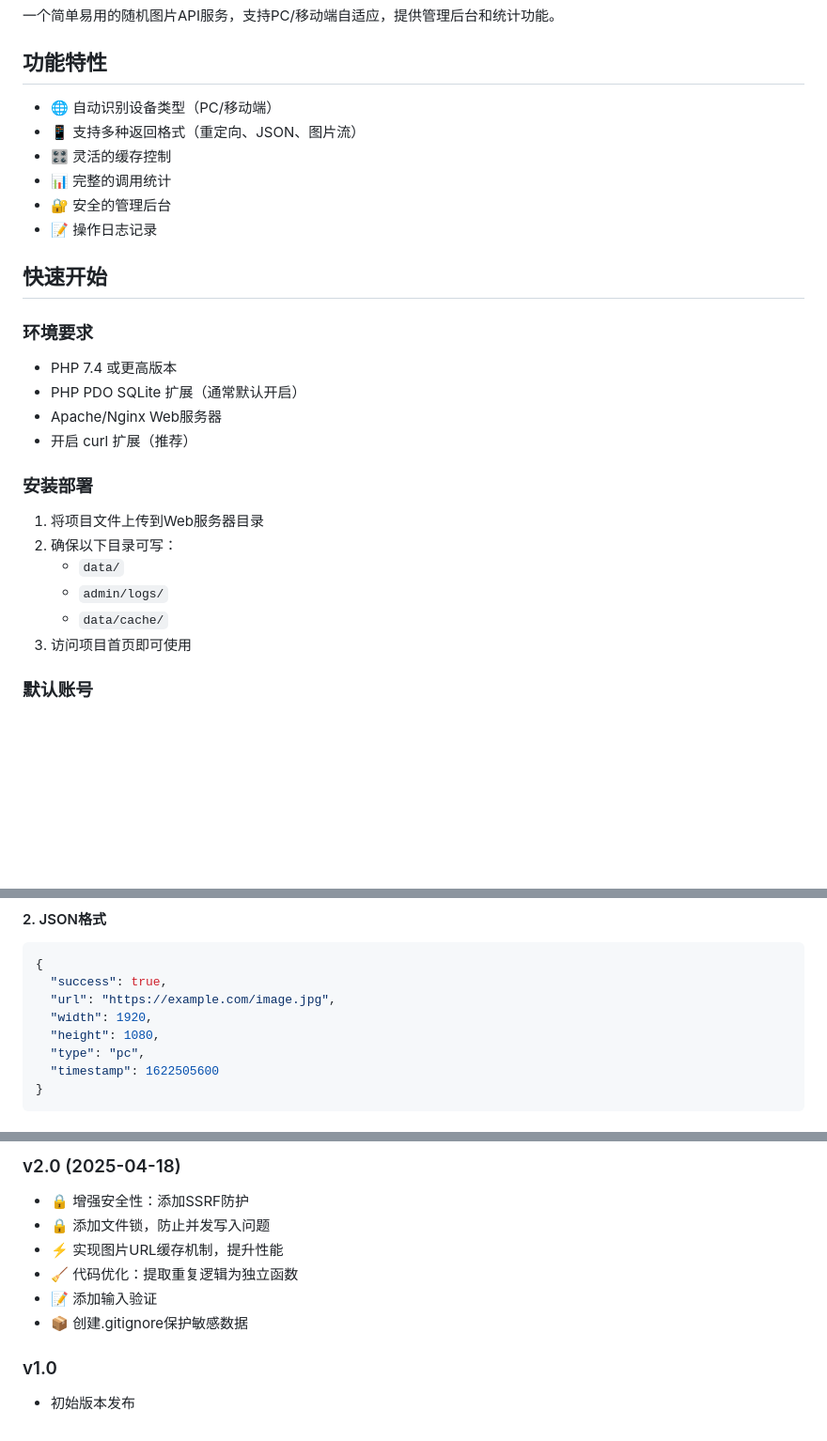
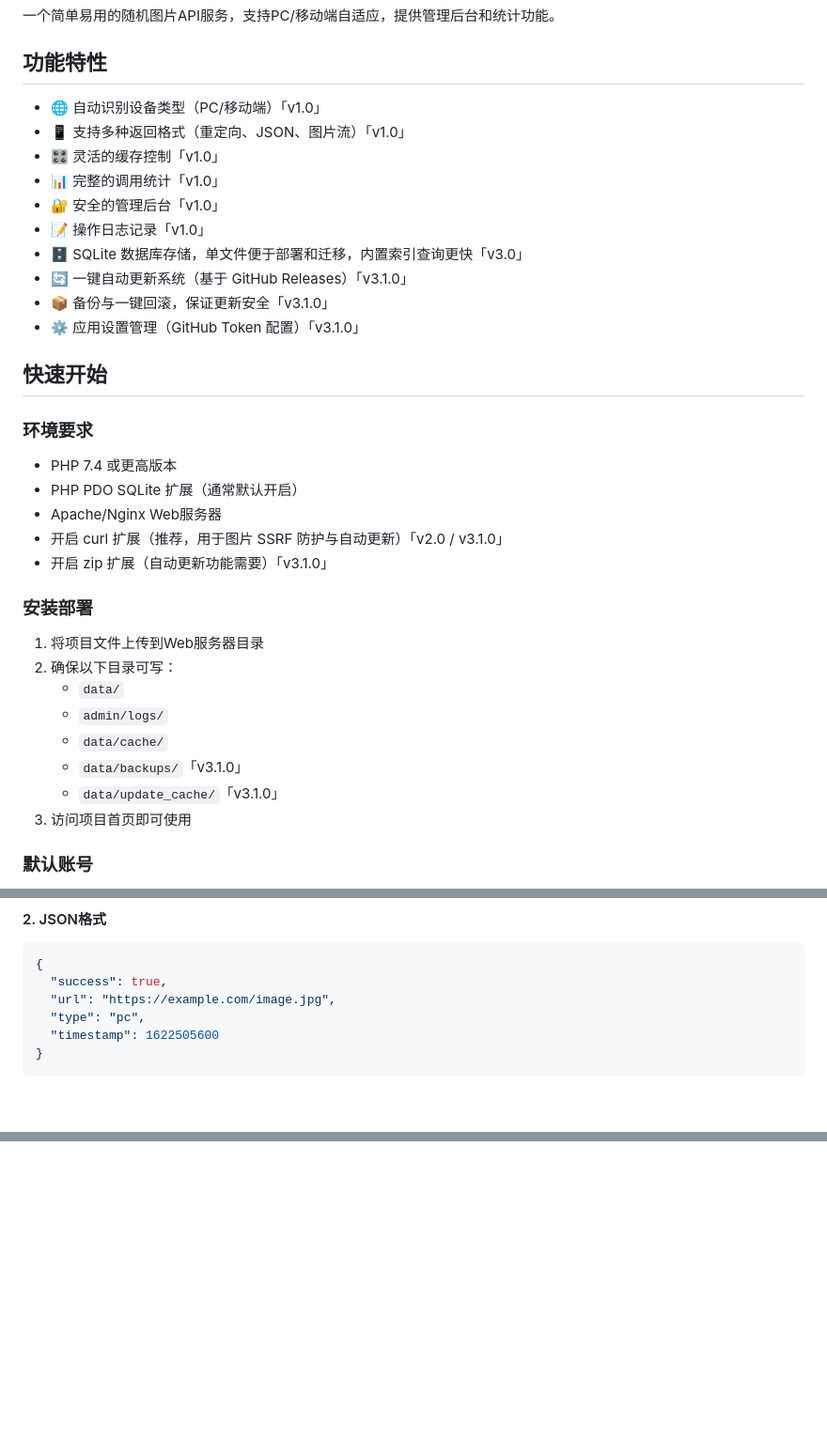
Before and after one commit to muziqiu2/img-api, a Markdown page: README.md, 3 parts joined by grey strips. Shown at 94% size. Rendered like a GitHub page; blank space fills up the shorter version.

```diff
--- a/README.md
+++ b/README.md
@@ -4,12 +4,16 @@
 
 ## 功能特性
 
-- 🌐 自动识别设备类型（PC/移动端）
-- 📱 支持多种返回格式（重定向、JSON、图片流）
-- 🎛️ 灵活的缓存控制
-- 📊 完整的调用统计
-- 🔐 安全的管理后台
-- 📝 操作日志记录
+- 🌐 自动识别设备类型（PC/移动端）「v1.0」
+- 📱 支持多种返回格式（重定向、JSON、图片流）「v1.0」
+- 🎛️ 灵活的缓存控制「v1.0」
+- 📊 完整的调用统计「v1.0」
+- 🔐 安全的管理后台「v1.0」
+- 📝 操作日志记录「v1.0」
+- 🗄️ SQLite 数据库存储，单文件便于部署和迁移，内置索引查询更快「v3.0」
+- 🔄 一键自动更新系统（基于 GitHub Releases）「v3.1.0」
+- 📦 备份与一键回滚，保证更新安全「v3.1.0」
+- ⚙️ 应用设置管理（GitHub Token 配置）「v3.1.0」
 
 ## 快速开始
 
@@ -18,7 +22,8 @@
 - PHP 7.4 或更高版本
 - PHP PDO SQLite 扩展（通常默认开启）
 - Apache/Nginx Web服务器
-- 开启 curl 扩展（推荐）
+- 开启 curl 扩展（推荐，用于图片 SSRF 防护与自动更新）「v2.0 / v3.1.0」
+- 开启 zip 扩展（自动更新功能需要）「v3.1.0」
 
 ### 安装部署
 
@@ -27,6 +32,8 @@
    - `data/`
    - `admin/logs/`
    - `data/cache/`
+   - `data/backups/`「v3.1.0」
+   - `data/update_cache/`「v3.1.0」
 3. 访问项目首页即可使用
 
 ### 默认账号
@@ -72,8 +79,6 @@ https://your-domain.com/pe.php
 {
   "success": true,
   "url": "https://example.com/image.jpg",
-  "width": 1920,
-  "height": 1080,
   "type": "pc",
   "timestamp": 1622505600
 }
@@ -187,10 +193,0 @@ fetch('https://your-domain.com/pc.php?return=json')
-### v2.0 (2025-04-18)
-- 🔒 增强安全性：添加SSRF防护
-- 🔒 添加文件锁，防止并发写入问题
-- ⚡ 实现图片URL缓存机制，提升性能
-- 🧹 代码优化：提取重复逻辑为独立函数
-- 📝 添加输入验证
-- 📦 创建.gitignore保护敏感数据
-
-### v1.0
-- 初始版本发布
```
Also changed, not shown: other parts of README.md (+31 -29 lines).
